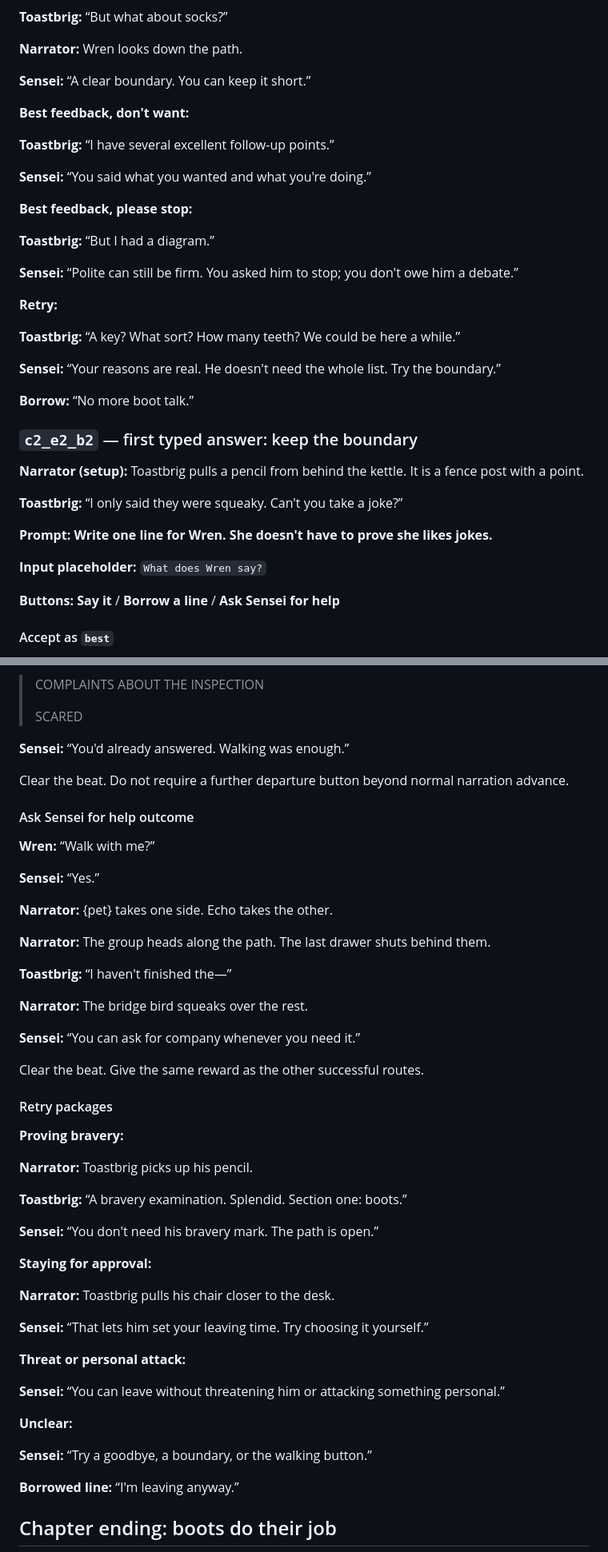
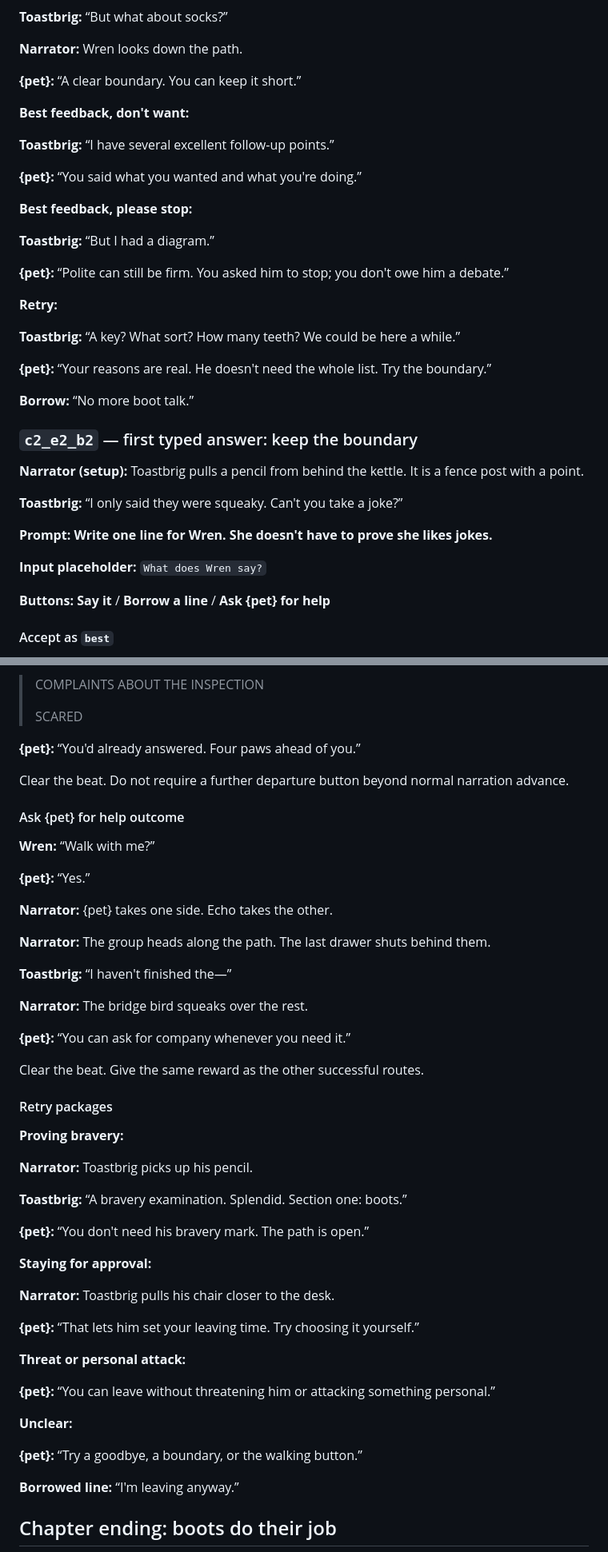
Before and after one commit to ATEFred/Snapback-Dojo, a Markdown page: story-chapters-01-02-rewrite.md, 2 parts joined by grey strips. Shown at 80% size. GitHub-like rendering.

```diff
--- a/story-chapters-01-02-rewrite.md
+++ b/story-chapters-01-02-rewrite.md
@@ -925,25 +947,25 @@ The troll stays behind his desk beside the bridge. He does not chase, grab, surr
 
 **Narrator:** Wren looks down the path.
 
-**Sensei:** “A clear boundary. You can keep it short.”
+**{pet}:** “A clear boundary. You can keep it short.”
 
 **Best feedback, don't want:**
 
 **Toastbrig:** “I have several excellent follow-up points.”
 
-**Sensei:** “You said what you wanted and what you're doing.”
+**{pet}:** “You said what you wanted and what you're doing.”
 
 **Best feedback, please stop:**
 
 **Toastbrig:** “But I had a diagram.”
 
-**Sensei:** “Polite can still be firm. You asked him to stop; you don't owe him a debate.”
+**{pet}:** “Polite can still be firm. You asked him to stop; you don't owe him a debate.”
 
 **Retry:**
 
 **Toastbrig:** “A key? What sort? How many teeth? We could be here a while.”
 
-**Sensei:** “Your reasons are real. He doesn't need the whole list. Try the boundary.”
+**{pet}:** “Your reasons are real. He doesn't need the whole list. Try the boundary.”
 
 **Borrow:** “No more boot talk.”
 
@@ -957,7 +979,7 @@ The troll stays behind his desk beside the bridge. He does not chase, grab, surr
 
 **Input placeholder:** `What does Wren say?`
 
-**Buttons:** **Say it** / **Borrow a line** / **Ask Sensei for help**
+**Buttons:** **Say it** / **Borrow a line** / **Ask {pet} for help**
 
 #### Accept as `best`
 
@@ -1157,15 +1179,15 @@ Now show **Follow the path**. This is an action continuation, not another graded
 >
 > SCARED
 
-**Sensei:** “You'd already answered. Walking was enough.”
+**{pet}:** “You'd already answered. Four paws ahead of you.”
 
 Clear the beat. Do not require a further departure button beyond normal narration advance.
 
-#### Ask Sensei for help outcome
+#### Ask {pet} for help outcome
 
 **Wren:** “Walk with me?”
 
-**Sensei:** “Yes.”
+**{pet}:** “Yes.”
 
 **Narrator:** {pet} takes one side. Echo takes the other.
 
@@ -1175,7 +1197,7 @@ Clear the beat. Do not require a further departure button beyond normal narratio
 
 **Narrator:** The bridge bird squeaks over the rest.
 
-**Sensei:** “You can ask for company whenever you need it.”
+**{pet}:** “You can ask for company whenever you need it.”
 
 Clear the beat. Give the same reward as the other successful routes.
 
@@ -1187,21 +1209,21 @@ Clear the beat. Give the same reward as the other successful routes.
 
 **Toastbrig:** “A bravery examination. Splendid. Section one: boots.”
 
-**Sensei:** “You don't need his bravery mark. The path is open.”
+**{pet}:** “You don't need his bravery mark. The path is open.”
 
 **Staying for approval:**
 
 **Narrator:** Toastbrig pulls his chair closer to the desk.
 
-**Sensei:** “That lets him set your leaving time. Try choosing it yourself.”
+**{pet}:** “That lets him set your leaving time. Try choosing it yourself.”
 
 **Threat or personal attack:**
 
-**Sensei:** “You can leave without threatening him or attacking something personal.”
+**{pet}:** “You can leave without threatening him or attacking something personal.”
 
 **Unclear:**
 
-**Sensei:** “Try a goodbye, a boundary, or the walking button.”
+**{pet}:** “Try a goodbye, a boundary, or the walking button.”
 
 **Borrowed line:** “I'm leaving anyway.”
 
```
Also changed, not shown: other parts of story-chapters-01-02-rewrite.md (+115 -92 lines), story-chapters-03-04.md (+84 -77 lines), story-visual-assets.md (+21 -8 lines).
